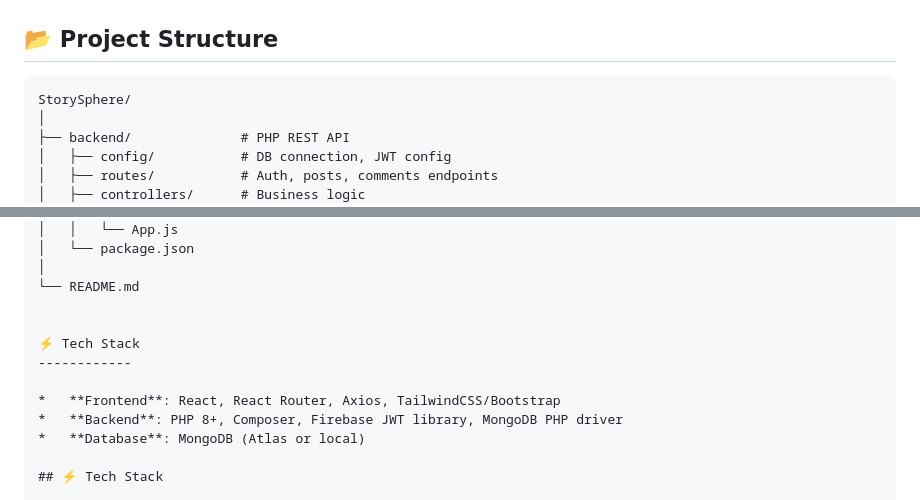
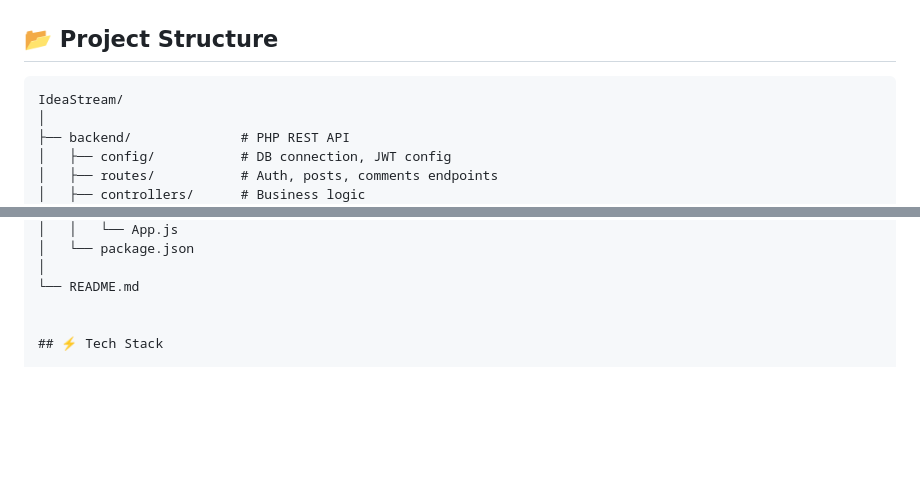
Before and after one commit to orion343dream/IdeaStream-Blogging-Platform-with-React-PHP-API-MongoDB, a Markdown page: README.md, 2 parts joined by grey strips. Rendered like a GitHub page; blank space fills up the shorter version.

````diff
--- a/README.md
+++ b/README.md
@@ -133,7 +68,7 @@ It’s built with a **decoupled architecture**:
 ## 📂 Project Structure
 
 ```text
-StorySphere/
+IdeaStream/
 │
 ├── backend/              # PHP REST API
 │   ├── config/           # DB connection, JWT config
@@ -153,13 +88,6 @@ StorySphere/
 │
 └── README.md
 
-
-⚡ Tech Stack
-------------
-
-*   **Frontend**: React, React Router, Axios, TailwindCSS/Bootstrap
-*   **Backend**: PHP 8+, Composer, Firebase JWT library, MongoDB PHP driver
-*   **Database**: MongoDB (Atlas or local)
 
 ## ⚡ Tech Stack
 
````
Also changed, not shown: other parts of README.md (+2 -67 lines).
